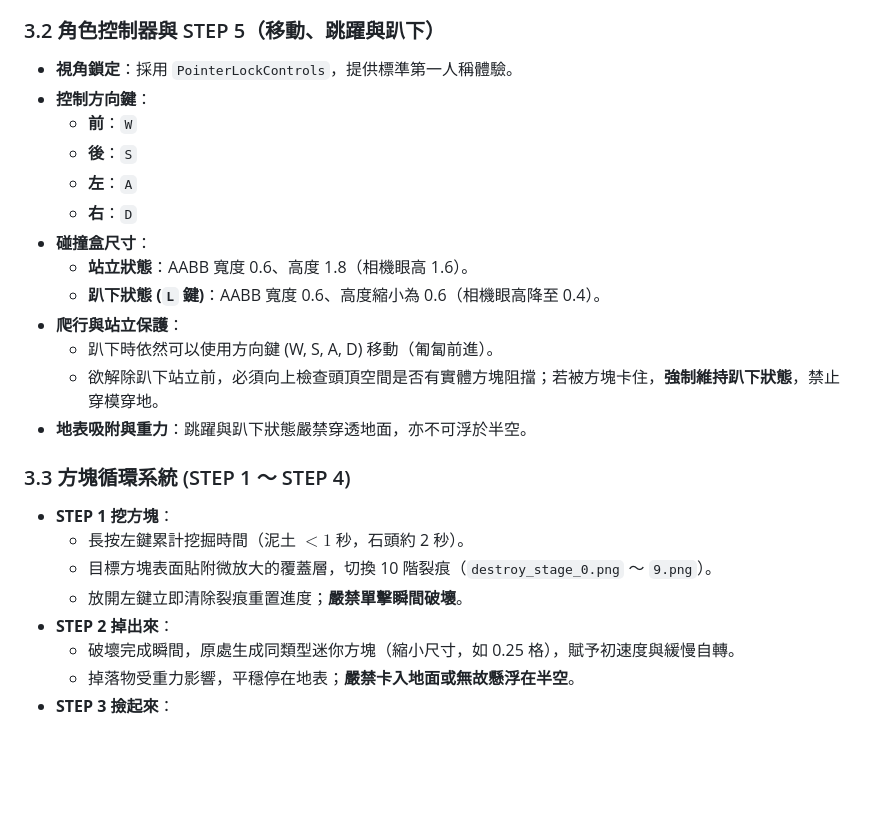
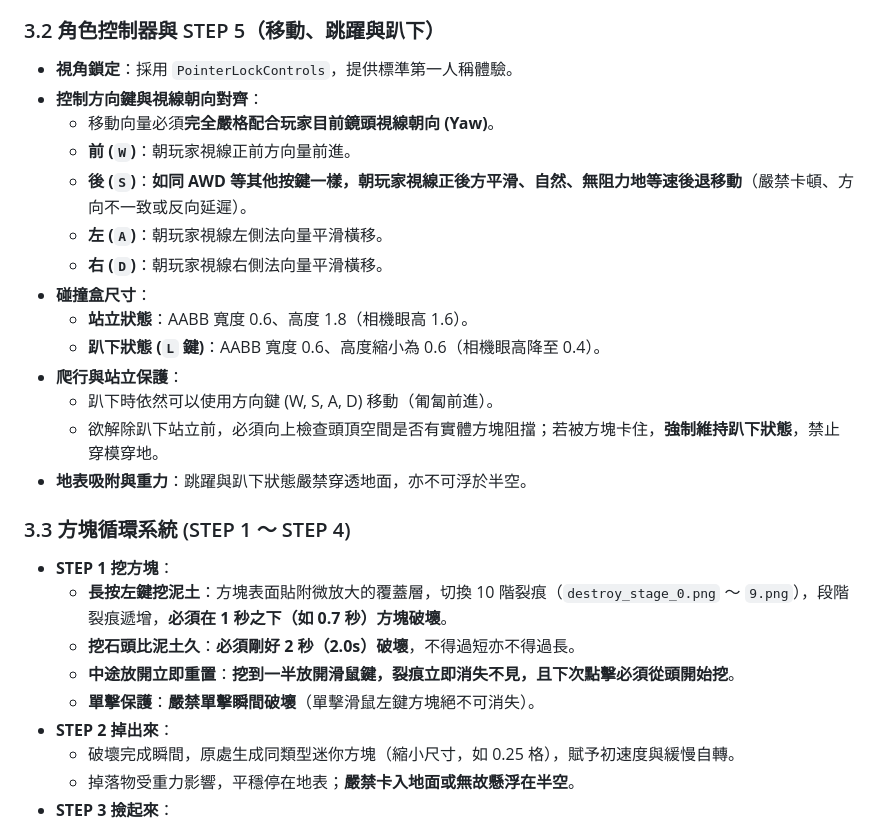
Before and after one commit to Asterisk12050624/design, a Markdown page: AGENTS.md, the part around the change. Rendered like a GitHub page; blank space fills up the shorter version.

Commit message:
docs: 依指示修正 AGENTS.md 與 VERIFY.md 的 S 鍵後退手感規範、泥土破壞 <1 秒、石頭剛好 2 秒與放開裂痕立即重置機制

```diff
--- a/AGENTS.md
+++ b/AGENTS.md
@@ -46,11 +46,12 @@
 
 ### 3.2 角色控制器與 STEP 5（移動、跳躍與趴下）
 - **視角鎖定**：採用 `PointerLockControls`，提供標準第一人稱體驗。
-- **控制方向鍵**：
-  - **前**：`W`
-  - **後**：`S`
-  - **左**：`A`
-  - **右**：`D`
+- **控制方向鍵與視線朝向對齊**：
+  - 移動向量必須**完全嚴格配合玩家目前鏡頭視線朝向 (Yaw)**。
+  - **前 (`W`)**：朝玩家視線正前方向量前進。
+  - **後 (`S`)**：**如同 AWD 等其他按鍵一樣，朝玩家視線正後方平滑、自然、無阻力地等速後退移動**（嚴禁卡頓、方向不一致或反向延遲）。
+  - **左 (`A`)**：朝玩家視線左側法向量平滑橫移。
+  - **右 (`D`)**：朝玩家視線右側法向量平滑橫移。
 - **碰撞盒尺寸**：
   - **站立狀態**：AABB 寬度 0.6、高度 1.8（相機眼高 1.6）。
   - **趴下狀態 (`L` 鍵)**：AABB 寬度 0.6、高度縮小為 0.6（相機眼高降至 0.4）。
@@ -61,9 +62,10 @@
 
 ### 3.3 方塊循環系統 (STEP 1 ～ STEP 4)
 - **STEP 1 挖方塊**：
-  - 長按左鍵累計挖掘時間（泥土 $< 1$ 秒，石頭約 2 秒）。
-  - 目標方塊表面貼附微放大的覆蓋層，切換 10 階裂痕（`destroy_stage_0.png` ～ `9.png`）。
-  - 放開左鍵立即清除裂痕重置進度；**嚴禁單擊瞬間破壞**。
+  - **長按左鍵挖泥土**：方塊表面貼附微放大的覆蓋層，切換 10 階裂痕（`destroy_stage_0.png` ～ `9.png`），段階裂痕遞增，**必須在 1 秒之下（如 0.7 秒）方塊破壞**。
+  - **挖石頭比泥土久**：**必須剛好 2 秒（2.0s）破壞**，不得過短亦不得過長。
+  - **中途放開立即重置**：**挖到一半放開滑鼠鍵，裂痕立即消失不見，且下次點擊必須從頭開始挖**。
+  - **單擊保護**：**嚴禁單擊瞬間破壞**（單擊滑鼠左鍵方塊絕不可消失）。
 - **STEP 2 掉出來**：
   - 破壞完成瞬間，原處生成同類型迷你方塊（縮小尺寸，如 0.25 格），賦予初速度與緩慢自轉。
   - 掉落物受重力影響，平穩停在地表；**嚴禁卡入地面或無故懸浮在半空**。
```
Also changed, not shown: VERIFY.md (+4 -4 lines).
